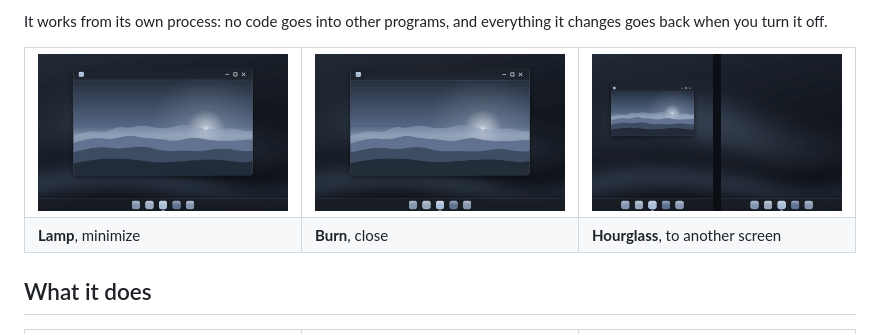
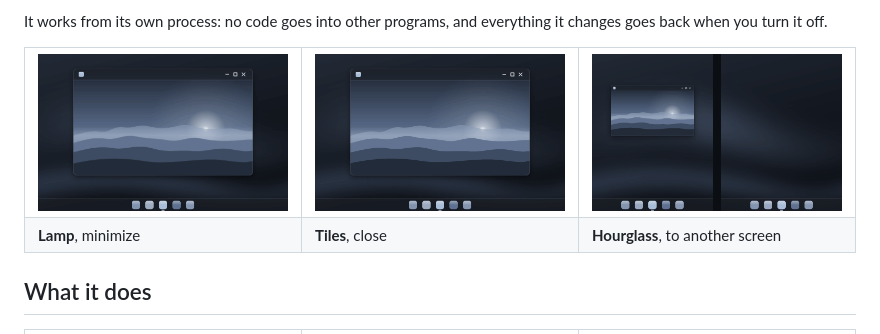
Before and after one commit to ayokiru/stillward-display, a Markdown page: README.md, the part around the change. GitHub-like rendering; pictures changed too: docs/images/styles/oc-burn.gif (deleted), docs/images/styles/oc-tiles.gif (added).

Commit message:
Tiles instead of Burn in the opening row of the README

```diff
--- a/README.md
+++ b/README.md
@@ -31,12 +31,12 @@ everything it changes goes back when you turn it off.
 <table>
   <tr>
     <td width="33%"><img src="docs/images/styles/lamp.gif" alt="Lamp: the window is drawn into its taskbar button like smoke into a lamp"></td>
-    <td width="33%"><img src="docs/images/styles/oc-burn.gif" alt="Burn: the window burns away from the bottom up behind a line of embers"></td>
+    <td width="33%"><img src="docs/images/styles/oc-tiles.gif" alt="Tiles: the window falls apart in tiles from one corner"></td>
     <td width="33%"><img src="docs/images/styles/monitor-hourglass.gif" alt="Hourglass: the window runs out of one screen through a narrow neck and gathers on the other"></td>
   </tr>
   <tr>
     <td><b>Lamp</b>, minimize</td>
-    <td><b>Burn</b>, close</td>
+    <td><b>Tiles</b>, close</td>
     <td><b>Hourglass</b>, to another screen</td>
   </tr>
 </table>
```
